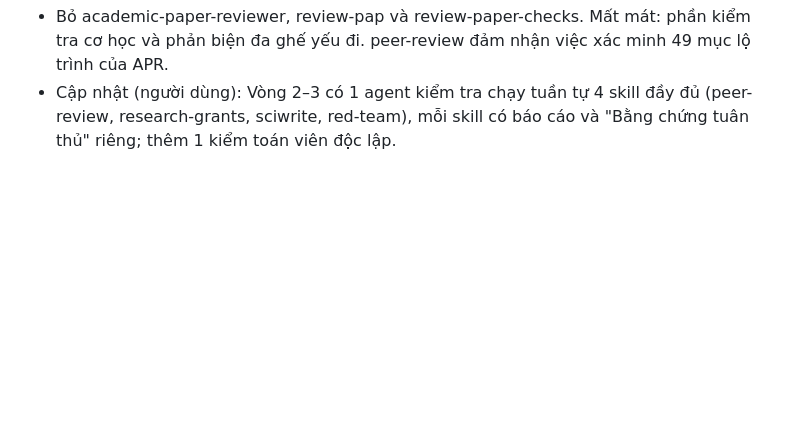
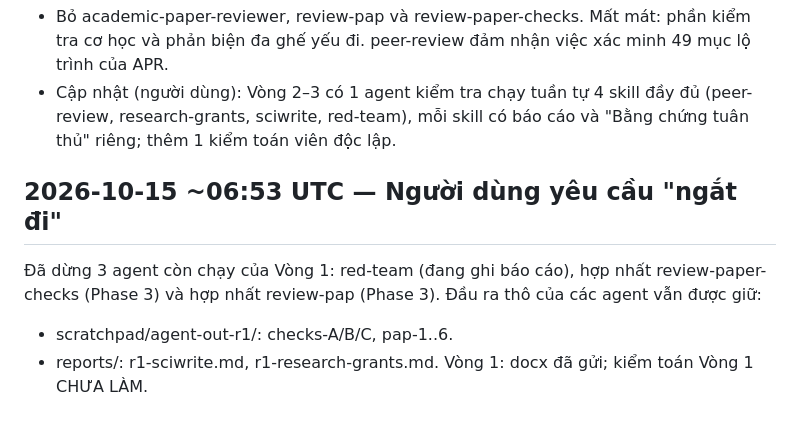
Before and after one commit to trungcandygit/M-n_HTTM, a Markdown page: reports/trang-thai.md, the part around the change. Rendered like a GitHub page; blank space fills up the shorter version.

Commit message:
Ghi trạng thái: người dùng ngắt các agent còn lại của Vòng 1
Co-Authored-By: Claude Opus 5.5 <noreply@anthropic.com>
Claude-Session: https://claude.ai/code/session_017JzvXmyBDrTJN9qHL2KVSr

```diff
--- a/reports/trang-thai.md
+++ b/reports/trang-thai.md
@@ -101,3 +101,9 @@ Sau đó: Cổng 3 (kiểm toán bằng subagent mới cho cả 8 báo cáo) →
   - Thêm 1 kiểm toán viên.
 - Bỏ academic-paper-reviewer, review-pap và review-paper-checks. Mất mát: phần kiểm tra cơ học và phản biện đa ghế yếu đi. peer-review đảm nhận việc xác minh 49 mục lộ trình của APR.
 - Cập nhật (người dùng): Vòng 2–3 có 1 agent kiểm tra chạy tuần tự 4 skill đầy đủ (peer-review, research-grants, sciwrite, red-team), mỗi skill có báo cáo và "Bằng chứng tuân thủ" riêng; thêm 1 kiểm toán viên độc lập.
+
+## 2026-10-15 ~06:53 UTC — Người dùng yêu cầu "ngắt đi"
+Đã dừng 3 agent còn chạy của Vòng 1: red-team (đang ghi báo cáo), hợp nhất review-paper-checks (Phase 3) và hợp nhất review-pap (Phase 3). Đầu ra thô của các agent vẫn được giữ:
+- scratchpad/agent-out-r1/: checks-A/B/C, pap-1..6.
+- reports/: r1-sciwrite.md, r1-research-grants.md.
+Vòng 1: docx đã gửi; kiểm toán Vòng 1 CHƯA LÀM.
```
